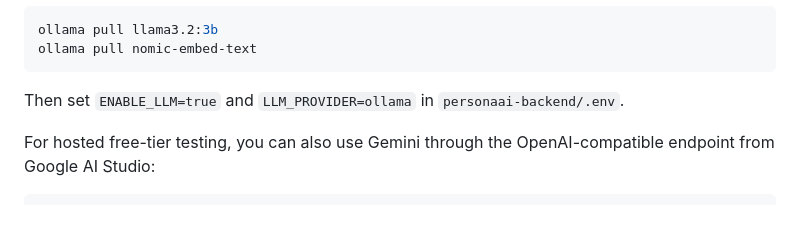
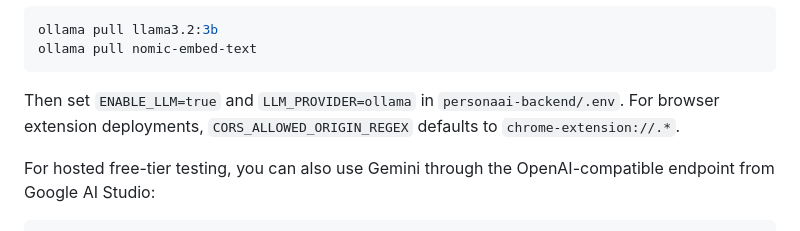
Before and after one commit to chinmay1248/PersonaAI, a Markdown page: README.md, the part around the change. Drawn GitHub-style.

Commit message:
docs: update project readme notes

````diff
--- a/README.md
+++ b/README.md
@@ -53,6 +53,7 @@ ollama pull nomic-embed-text
 ```
 
 Then set `ENABLE_LLM=true` and `LLM_PROVIDER=ollama` in `personaai-backend/.env`.
+For browser extension deployments, `CORS_ALLOWED_ORIGIN_REGEX` defaults to `chrome-extension://.*`.
 
 For hosted free-tier testing, you can also use Gemini through the OpenAI-compatible endpoint from Google AI Studio:
 
````
